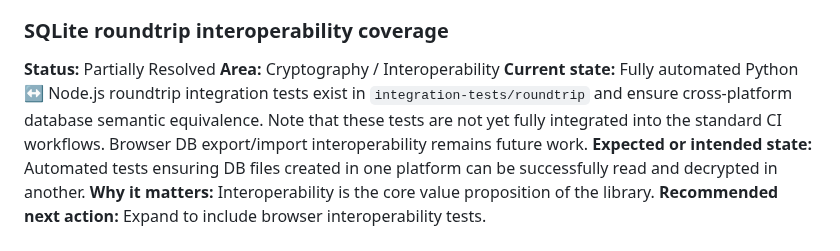
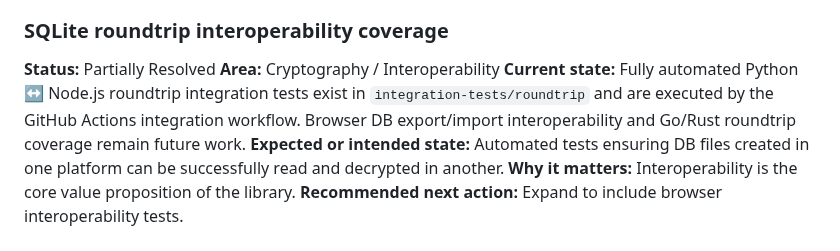
Before and after one commit to TakashiSasaki/encrypted-database, a Markdown page: docs/implementation-notes/implementation-gaps.md, the part around the change. GitHub-like rendering.

Commit message:
docs: update roundtrip integration CI status in implementation gaps
Update `docs/implementation-notes/implementation-gaps.md` to accurately reflect that the Python <-> Node.js roundtrip integration tests are now fully automated and executed by the GitHub Actions integration workflow. Browser DB export/import interoperability and Go/Rust roundtrip coverage remain future work.

Co-authored-by: TakashiSasaki <556958+TakashiSasaki@users.noreply.github.com>

```diff
--- a/docs/implementation-notes/implementation-gaps.md
+++ b/docs/implementation-notes/implementation-gaps.md
@@ -217,7 +217,7 @@ None.
 
 **Status:** Partially Resolved
 **Area:** Cryptography / Interoperability
-**Current state:** Fully automated Python ↔ Node.js roundtrip integration tests exist in `integration-tests/roundtrip` and ensure cross-platform database semantic equivalence. Note that these tests are not yet fully integrated into the standard CI workflows. Browser DB export/import interoperability remains future work.
+**Current state:** Fully automated Python ↔ Node.js roundtrip integration tests exist in `integration-tests/roundtrip` and are executed by the GitHub Actions integration workflow. Browser DB export/import interoperability and Go/Rust roundtrip coverage remain future work.
 **Expected or intended state:** Automated tests ensuring DB files created in one platform can be successfully read and decrypted in another.
 **Why it matters:** Interoperability is the core value proposition of the library.
 **Recommended next action:** Expand to include browser interoperability tests.
```
